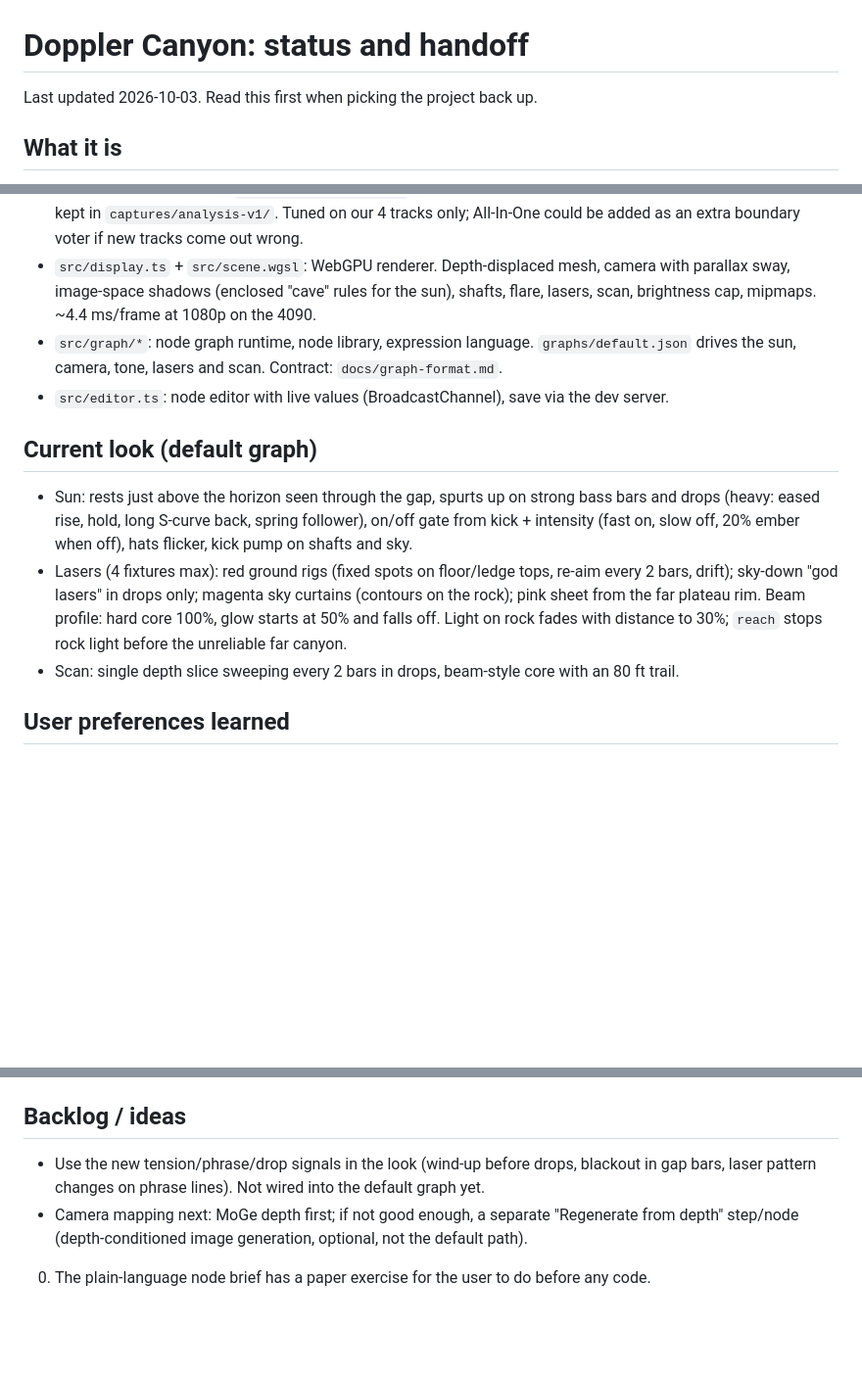
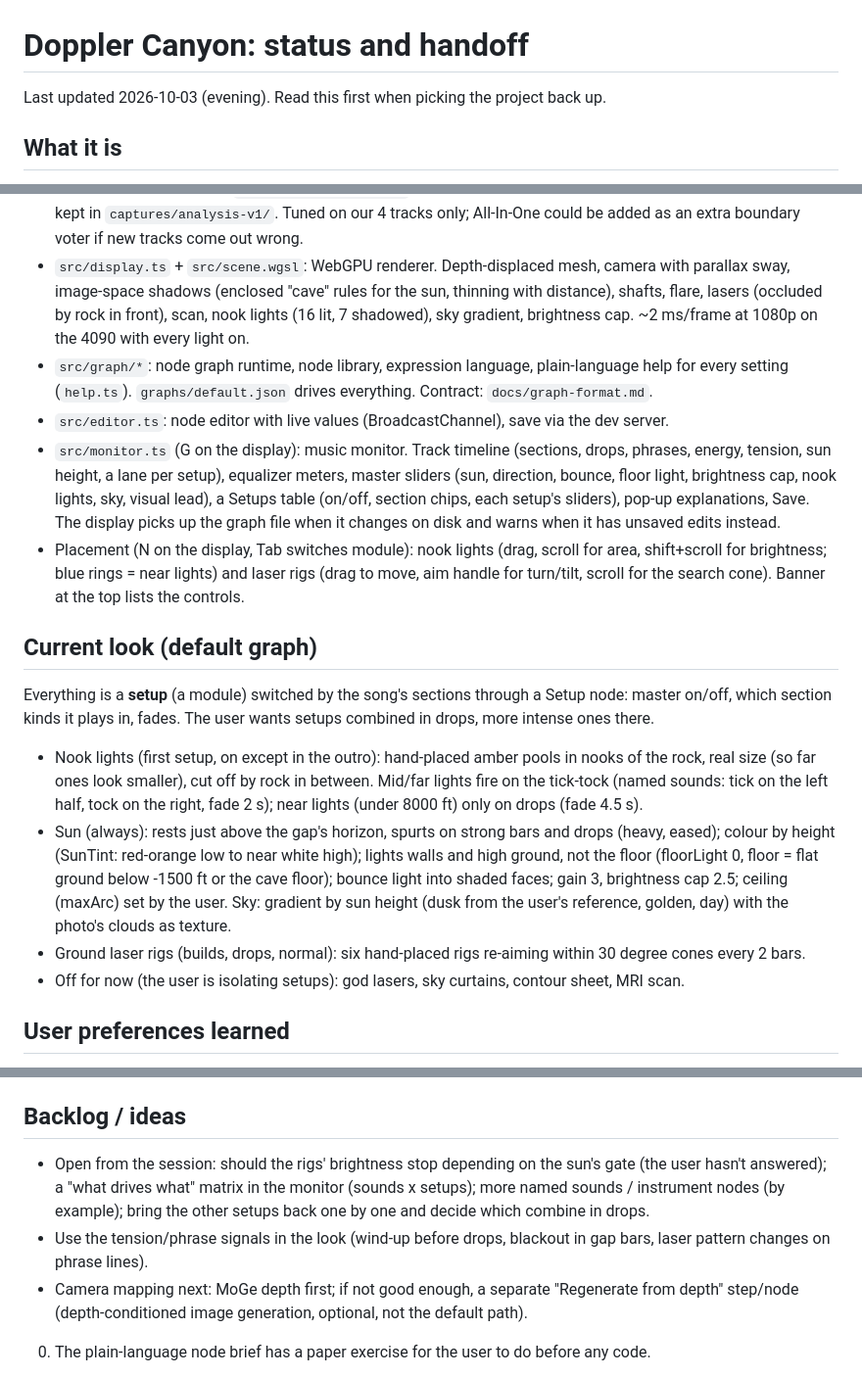
Before and after one commit to jkarian/doppler, a Markdown page: docs/STATUS.md, 3 parts joined by grey strips. Shown at 98% size. Rendered like a GitHub page; blank space fills up the shorter version.

Commit message:
Docs: STATUS.md brought up to date (setups, nook lights, rigs, sun, sky, monitor)
Co-Authored-By: Claude Opus 5.5 <noreply@anthropic.com>

```diff
--- a/docs/STATUS.md
+++ b/docs/STATUS.md
@@ -1,6 +1,6 @@
 # Doppler Canyon: status and handoff
 
-Last updated 2026-10-03. Read this first when picking the project back up.
+Last updated 2026-10-03 (evening). Read this first when picking the project back up.
 
 ## What it is
 
@@ -43,22 +43,36 @@ npm run dev
   2.14). v1 files are kept in `captures/analysis-v1/`. Tuned on our 4 tracks only; All-In-One could be added
   as an extra boundary voter if new tracks come out wrong.
 - `src/display.ts` + `src/scene.wgsl`: WebGPU renderer. Depth-displaced mesh, camera with parallax sway,
-  image-space shadows (enclosed "cave" rules for the sun), shafts, flare, lasers, scan, brightness cap,
-  mipmaps. ~4.4 ms/frame at 1080p on the 4090.
-- `src/graph/*`: node graph runtime, node library, expression language. `graphs/default.json` drives the
-  sun, camera, tone, lasers and scan. Contract: `docs/graph-format.md`.
+  image-space shadows (enclosed "cave" rules for the sun, thinning with distance), shafts, flare, lasers
+  (occluded by rock in front), scan, nook lights (16 lit, 7 shadowed), sky gradient, brightness cap.
+  ~2 ms/frame at 1080p on the 4090 with every light on.
+- `src/graph/*`: node graph runtime, node library, expression language, plain-language help for every
+  setting (`help.ts`). `graphs/default.json` drives everything. Contract: `docs/graph-format.md`.
 - `src/editor.ts`: node editor with live values (BroadcastChannel), save via the dev server.
+- `src/monitor.ts` (G on the display): music monitor. Track timeline (sections, drops, phrases, energy,
+  tension, sun height, a lane per setup), equalizer meters, master sliders (sun, direction, bounce, floor
+  light, brightness cap, nook lights, sky, visual lead), a Setups table (on/off, section chips, each setup's
+  sliders), pop-up explanations, Save. The display picks up the graph file when it changes on disk and warns
+  when it has unsaved edits instead.
+- Placement (N on the display, Tab switches module): nook lights (drag, scroll for area, shift+scroll for
+  brightness; blue rings = near lights) and laser rigs (drag to move, aim handle for turn/tilt, scroll for the
+  search cone). Banner at the top lists the controls.
 
 ## Current look (default graph)
 
-- Sun: rests just above the horizon seen through the gap, spurts up on strong bass bars and drops (heavy:
-  eased rise, hold, long S-curve back, spring follower), on/off gate from kick + intensity (fast on, slow off,
-  20% ember when off), hats flicker, kick pump on shafts and sky.
-- Lasers (4 fixtures max): red ground rigs (fixed spots on floor/ledge tops, re-aim every 2 bars, drift);
-  sky-down "god lasers" in drops only; magenta sky curtains (contours on the rock); pink sheet from the far
-  plateau rim. Beam profile: hard core 100%, glow starts at 50% and falls off. Light on rock fades with
-  distance to 30%; `reach` stops rock light before the unreliable far canyon.
-- Scan: single depth slice sweeping every 2 bars in drops, beam-style core with an 80 ft trail.
+Everything is a **setup** (a module) switched by the song's sections through a Setup node: master on/off,
+which section kinds it plays in, fades. The user wants setups combined in drops, more intense ones there.
+
+- Nook lights (first setup, on except in the outro): hand-placed amber pools in nooks of the rock, real size
+  (so far ones look smaller), cut off by rock in between. Mid/far lights fire on the tick-tock (named sounds:
+  tick on the left half, tock on the right, fade 2 s); near lights (under 8000 ft) only on drops (fade 4.5 s).
+- Sun (always): rests just above the gap's horizon, spurts on strong bars and drops (heavy, eased); colour by
+  height (SunTint: red-orange low to near white high); lights walls and high ground, not the floor
+  (floorLight 0, floor = flat ground below -1500 ft or the cave floor); bounce light into shaded faces; gain 3,
+  brightness cap 2.5; ceiling (maxArc) set by the user. Sky: gradient by sun height (dusk from the user's
+  reference, golden, day) with the photo's clouds as texture.
+- Ground laser rigs (builds, drops, normal): six hand-placed rigs re-aiming within 30 degree cones every 2 bars.
+- Off for now (the user is isolating setups): god lasers, sky curtains, contour sheet, MRI scan.
 
 ## User preferences learned
 
@@ -90,8 +106,11 @@ makes sense, crisp laser cores that pop from their glow, additive laser light, p
 
 ## Backlog / ideas
 
-- Use the new tension/phrase/drop signals in the look (wind-up before drops, blackout in gap bars,
-  laser pattern changes on phrase lines). Not wired into the default graph yet.
+- Open from the session: should the rigs' brightness stop depending on the sun's gate (the user hasn't
+  answered); a "what drives what" matrix in the monitor (sounds x setups); more named sounds / instrument
+  nodes (by example); bring the other setups back one by one and decide which combine in drops.
+- Use the tension/phrase signals in the look (wind-up before drops, blackout in gap bars, laser pattern
+  changes on phrase lines).
 - Camera mapping next: MoGe depth first; if not good enough, a separate "Regenerate from depth" step/node
   (depth-conditioned image generation, optional, not the default path).
 
```
Also changed, not shown: other parts of docs/STATUS.md (+2 -0 lines).
